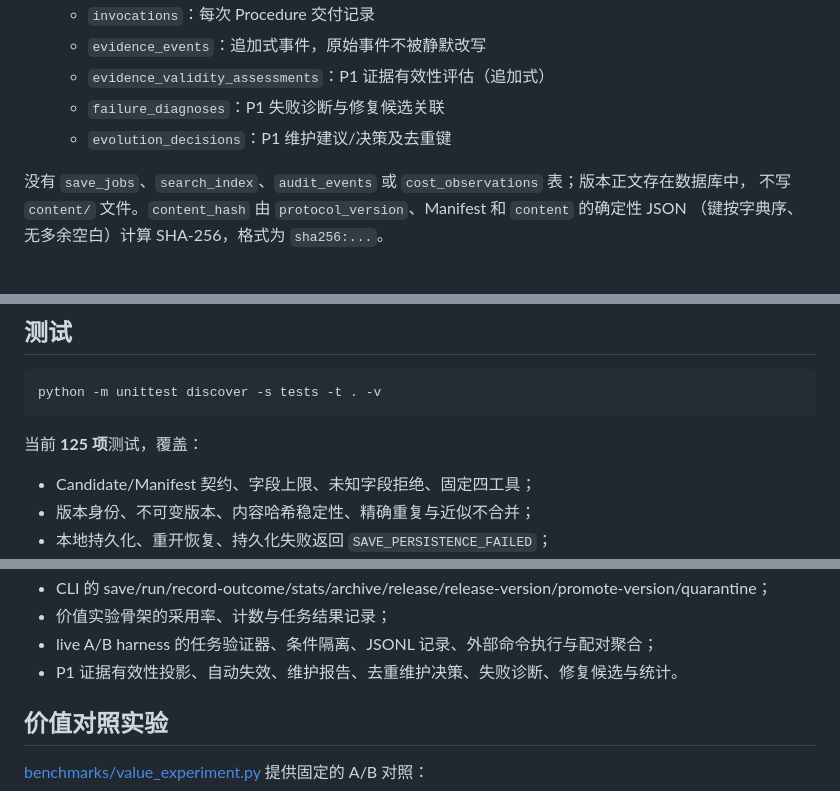
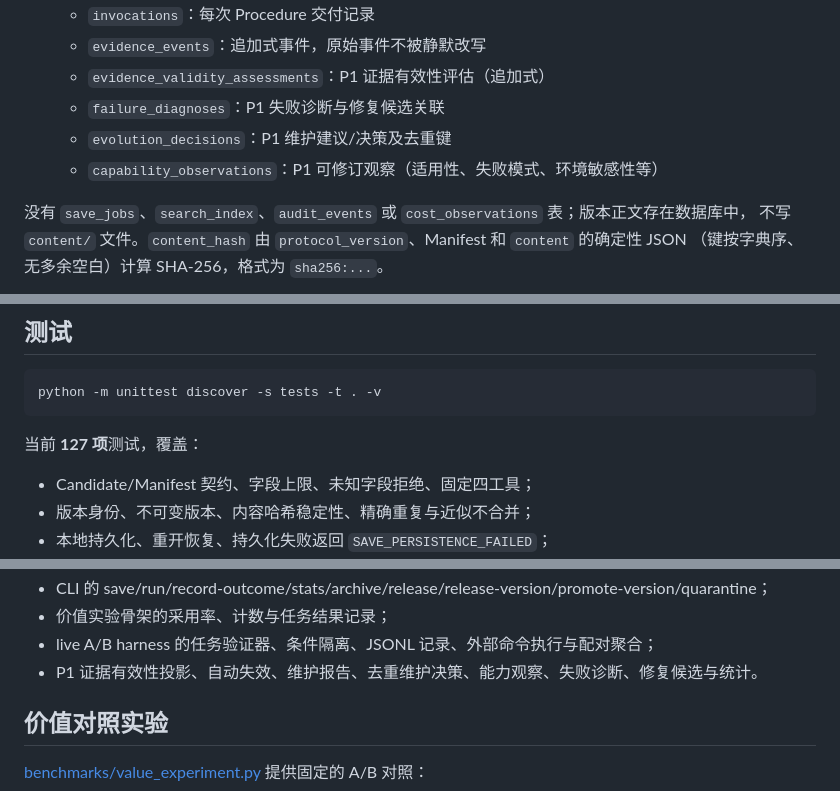
Before and after one commit to SimulationDuTe/ToolSeed, a Markdown page: README.md, 3 parts joined by grey strips. Rendered like a GitHub page.

````diff
--- a/README.md
+++ b/README.md
@@ -189,6 +191,7 @@ P1 第一块已实现：
   - `evidence_validity_assessments`：P1 证据有效性评估（追加式）
   - `failure_diagnoses`：P1 失败诊断与修复候选关联
   - `evolution_decisions`：P1 维护建议/决策及去重键
+  - `capability_observations`：P1 可修订观察（适用性、失败模式、环境敏感性等）
 
 没有 `save_jobs`、`search_index`、`audit_events` 或 `cost_observations` 表；版本正文存在数据库中，
 不写 `content/` 文件。`content_hash` 由 `protocol_version`、Manifest 和 `content` 的确定性 JSON
@@ -245,7 +252,7 @@ python -m toolseed record-outcome '{"capability_id": "cap_xxx", "version_id": "v
 python -m unittest discover -s tests -t . -v
 ```
 
-当前 **125 项**测试，覆盖：
+当前 **127 项**测试，覆盖：
 
 - Candidate/Manifest 契约、字段上限、未知字段拒绝、固定四工具；
 - 版本身份、不可变版本、内容哈希稳定性、精确重复与近似不合并；
@@ -259,7 +266,7 @@ python -m unittest discover -s tests -t . -v
 - CLI 的 save/run/record-outcome/stats/archive/release/release-version/promote-version/quarantine；
 - 价值实验骨架的采用率、计数与任务结果记录；
 - live A/B harness 的任务验证器、条件隔离、JSONL 记录、外部命令执行与配对聚合；
-- P1 证据有效性投影、自动失效、维护报告、去重维护决策、失败诊断、修复候选与统计。
+- P1 证据有效性投影、自动失效、维护报告、去重维护决策、能力观察、失败诊断、修复候选与统计。
 
 ## 价值对照实验
 
````
Also changed, not shown: other parts of README.md (+9 -2 lines).
